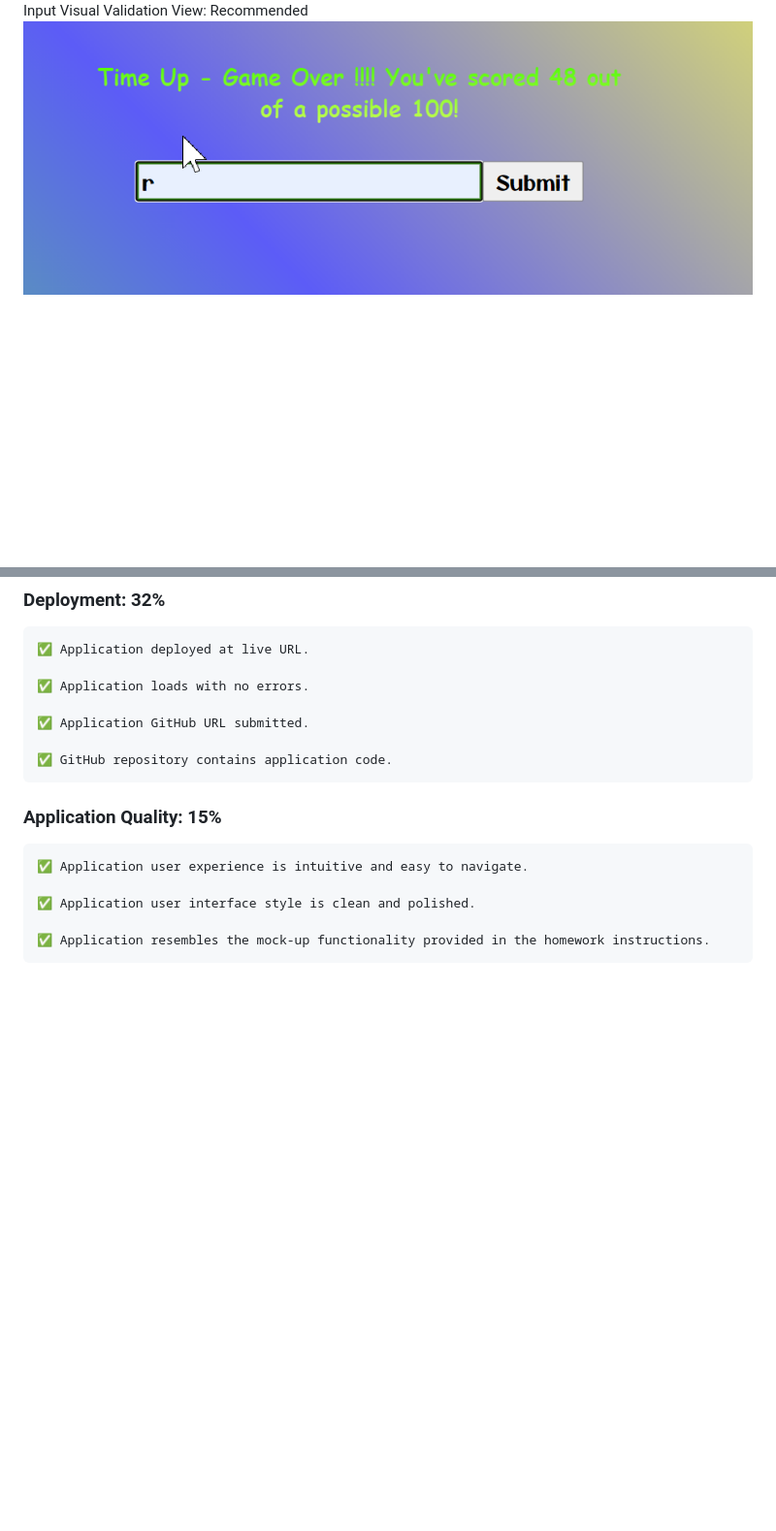
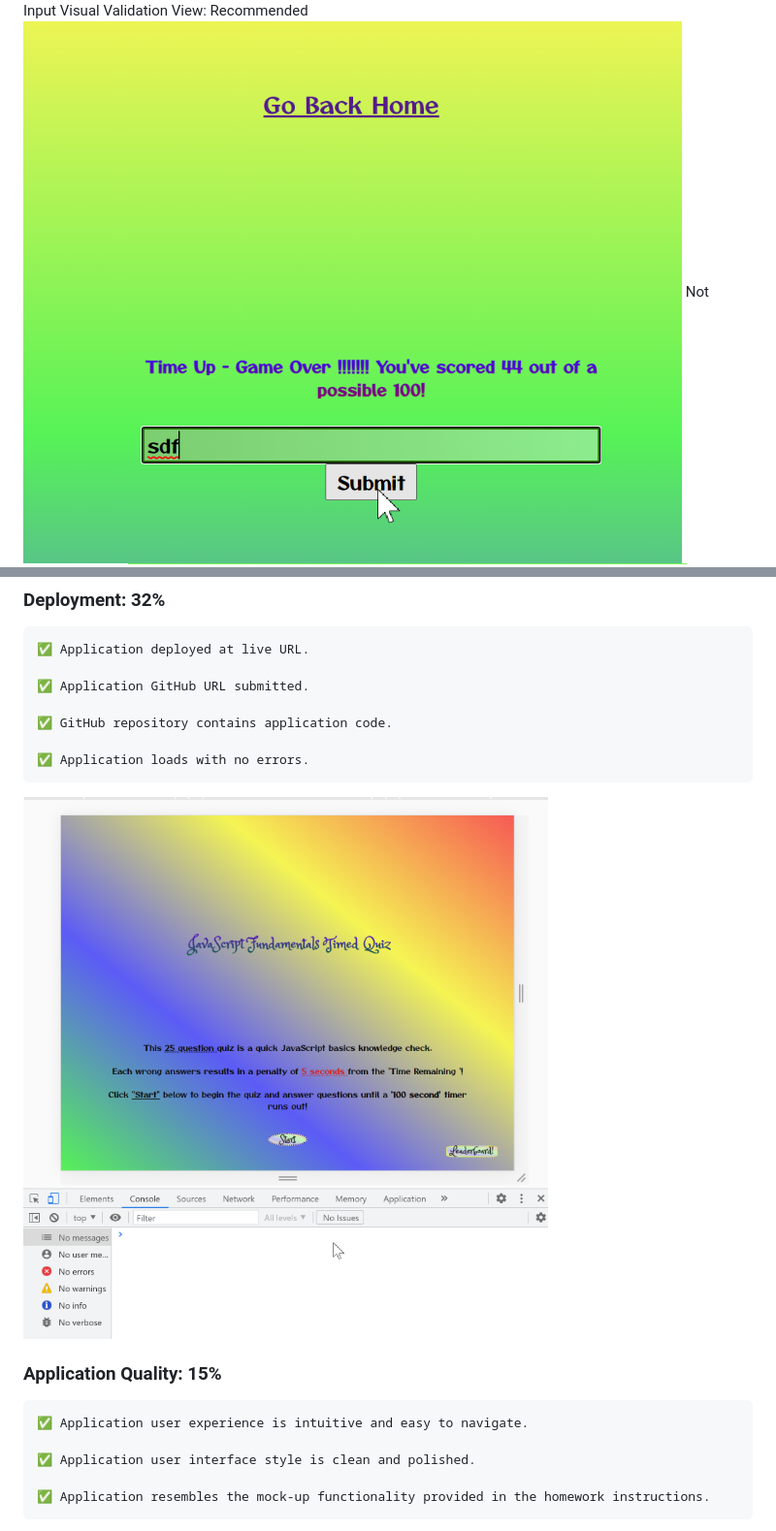
Before and after one commit to DionneNoellaBarretto/04-CodeQuizApp_HW4, a Markdown page: README.md, 2 parts joined by grey strips. Shown: that part at 97% size. GitHub-like rendering; pictures changed too: Assets/images/NoErrors.png (added), Assets/images/ValidInputIndication(recommended).png; blank space fills up the shorter version.

````diff
--- a/README.md
+++ b/README.md
@@ -63,12 +63,13 @@ This homework is graded based on the following criteria:
 ```
 ✅ Application deployed at live URL.
 
-✅ Application loads with no errors.
-
 ✅ Application GitHub URL submitted.
 
 ✅ GitHub repository contains application code.
+
+✅ Application loads with no errors.
 ```
+<img src="./Assets/images/NoErrors.png">
 
 ### Application Quality: 15%
 ```
````
Also changed, not shown: 2 other files.
